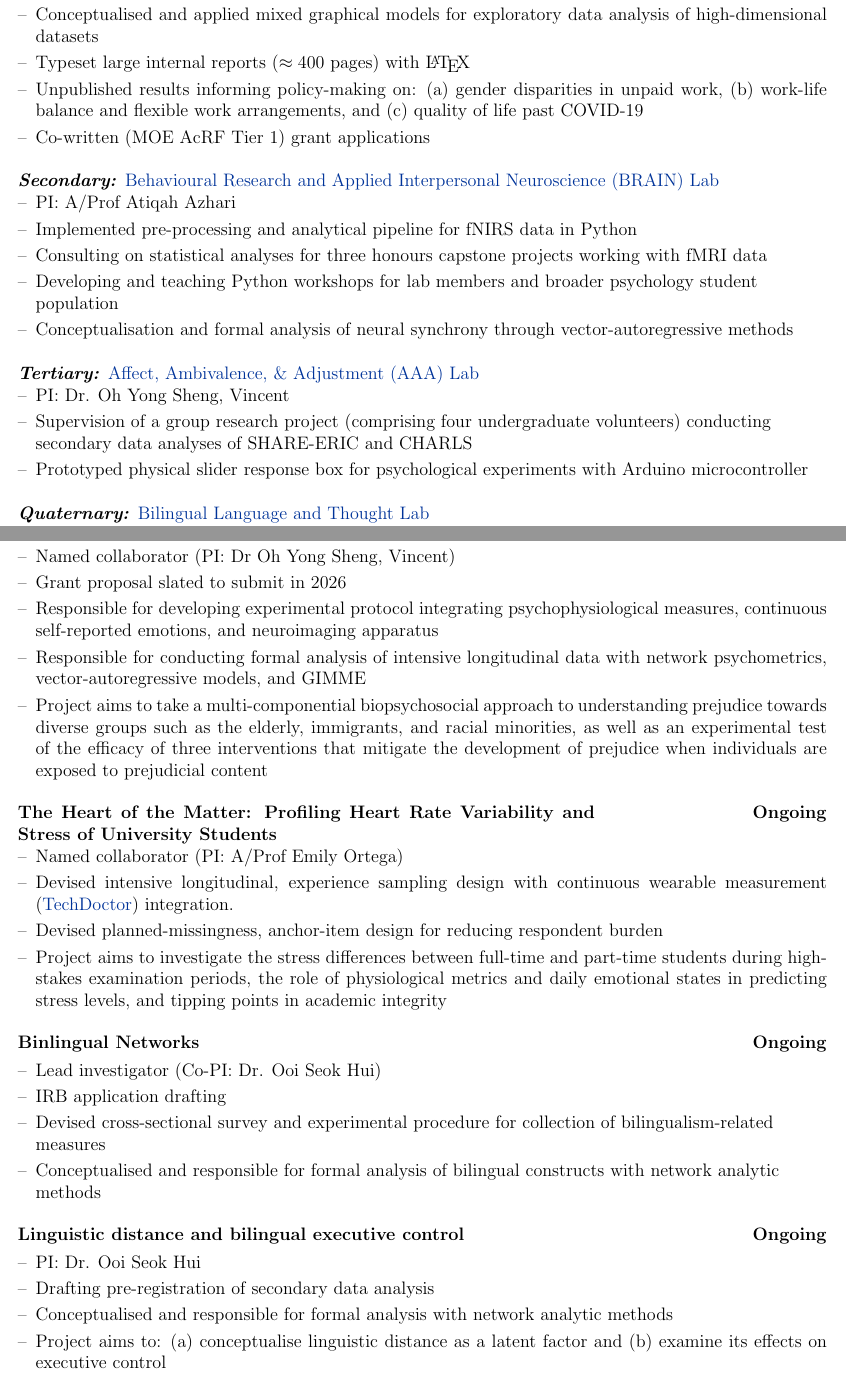
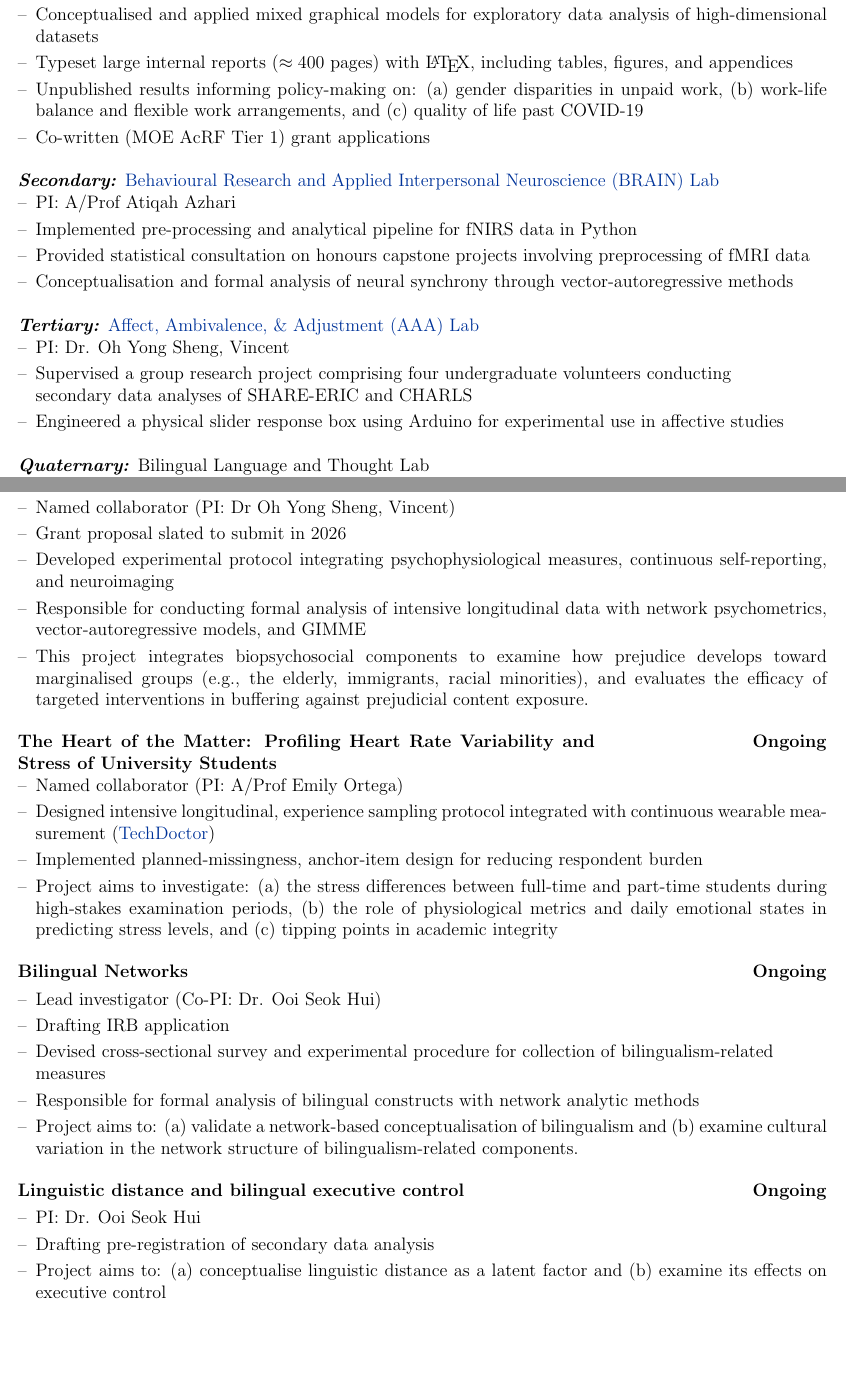
Before and after one commit to ho-han-sheng/Tex-Resume, a LaTeX CV (cv.tex): two parts of pages 1 and 3 of 5, joined at a grey line, cut so that both start at the same text, the shorter picture padded with empty space. Compiled offline with pdfLaTeX.

Commit message:
minor grammar

```diff
--- a/cv.tex
+++ b/cv.tex
@@ -159,7 +159,7 @@
                 \item[--] PI: A/Prof Emily Ortega
                 \item[--] Conducted data cleaning, pre-processing, and statistical analyses in R for the National Council of Social Service - Ngee Ann Kongsi (NCSS-NAK) 360 Panel Study
                 \item[--] Conceptualised and applied mixed graphical models for exploratory data analysis of high-dimensional datasets
-                \item[--] Typeset large internal reports ($\approx 400$ pages) with \LaTeX
+                \item[--] Typeset large internal reports ($\approx 400$ pages) with \LaTeX, including tables, figures, and appendices
                 \item[--] Unpublished results informing policy-making on: (a) gender disparities in unpaid work, (b) work-life balance and flexible work arrangements, and (c) quality of life past COVID-19
                 \item[--] Co-written (MOE AcRF Tier 1) grant applications
             \end{itemize}
@@ -172,8 +172,7 @@
             \begin{itemize}[nosep, after=\strut, leftmargin=1em, itemsep=3pt]
                 \item[--] PI: A/Prof Atiqah Azhari
                 \item[--] Implemented pre-processing and analytical pipeline for fNIRS data in Python
-                \item[--] Consulting on statistical analyses for three honours capstone projects working with fMRI data
-                \item[--] Developing and teaching Python workshops for lab members and broader psychology student \\population
+                \item[--] Provided statistical consultation on honours capstone projects involving preprocessing of fMRI data
                 \item[--] Conceptualisation and formal analysis of neural synchrony through vector-autoregressive methods
             \end{itemize}
         \end{minipage}
@@ -184,13 +183,13 @@
         \begin{minipage}[t]{\linewidth}
             \begin{itemize}[nosep, after=\strut, leftmargin=1em, itemsep=3pt]
                 \item[--] PI: Dr. Oh Yong Sheng, Vincent
-                \item[--] Supervision of a group research project (comprising four undergraduate volunteers) conducting\\ secondary data analyses of SHARE-ERIC and CHARLS
-                \item[--] Prototyped physical slider response box for psychological experiments with Arduino microcontroller
+                \item[--] Supervised a group research project comprising four undergraduate volunteers conducting\\ secondary data analyses of SHARE-ERIC and CHARLS
+                \item[--] Engineered a physical slider response box using Arduino for experimental use in affective studies
             \end{itemize}
         \end{minipage}
     } \\
     \multicolumn{2}{@{}X@{}}{\vspace{0.05em}} \\
-    \multicolumn{2}{@{}X@{}}{\textit{\textbf{Quaternary:}} \href{https://vincentohys.com/}{Bilingual Language and Thought Lab}} \\
+    \multicolumn{2}{@{}X@{}}{\textit{\textbf{Quaternary:}} Bilingual Language and Thought Lab} \\
     \multicolumn{2}{@{}X@{}}{
         \begin{minipage}[t]{\linewidth}
             \begin{itemize}[nosep, after=\strut, leftmargin=1em, itemsep=3pt]
@@ -264,9 +263,9 @@
             \begin{itemize}[nosep,after=\strut,leftmargin=1em,itemsep=3pt]
                 \item[--] Named collaborator (PI: Dr Oh Yong Sheng, Vincent)
                 \item[--] Grant proposal slated to submit in 2026
-                \item[--] Responsible for developing experimental protocol integrating psychophysiological measures, continuous self-reported emotions, and neuroimaging apparatus
+                \item[--] Developed experimental protocol integrating psychophysiological measures, continuous self-reporting, and neuroimaging
                 \item[--] Responsible for conducting formal analysis of intensive longitudinal data with network psychometrics, vector-autoregressive models, and GIMME
-                \item[--] Project aims to take a multi-componential biopsychosocial approach to understanding prejudice towards diverse groups such as the elderly, immigrants, and racial minorities, as well as an experimental test of the efficacy of three interventions that mitigate the development of prejudice when individuals are exposed to prejudicial content
+                \item[--] This project integrates biopsychosocial components to examine how prejudice develops toward marginalised groups (e.g., the elderly, immigrants, racial minorities), and evaluates the efficacy of targeted interventions in buffering against prejudicial content exposure.
             \end{itemize}
         \end{minipage}
     } \\
@@ -280,9 +279,9 @@
         \begin{minipage}[t]{\linewidth}
             \begin{itemize}[nosep,after=\strut,leftmargin=1em,itemsep=3pt]
                 \item[--] Named collaborator (PI: A/Prof Emily Ortega)
-                \item[--] Devised intensive longitudinal, experience sampling design with continuous wearable measurement (\href{https://www.technology-doctor.com/en/selfbase}{TechDoctor}) integration.
-                \item[--] Devised planned-missingness, anchor-item design for reducing respondent burden
-                \item[--] Project aims to investigate the stress differences between full-time and part-time students during high-stakes examination periods, the role of physiological metrics and daily emotional states in predicting stress levels, and tipping points in academic integrity
+                \item[--] Designed intensive longitudinal, experience sampling protocol integrated with continuous wearable measurement (\href{https://www.technology-doctor.com/en/selfbase}{TechDoctor})
+                \item[--] Implemented planned-missingness, anchor-item design for reducing respondent burden
+                \item[--] Project aims to investigate: (a) the stress differences between full-time and part-time students during high-stakes examination periods, (b) the role of physiological metrics and daily emotional states in predicting stress levels, and (c) tipping points in academic integrity
             \end{itemize}
         \end{minipage}
     } \\
@@ -291,14 +290,15 @@
 \vspace{1ex}
 
 \begin{tabularx}{\linewidth}{@{} X >{\raggedleft\arraybackslash}p{5cm} @{}}
-    \textbf{Binlingual Networks} & \textbf{Ongoing} \\[3.75pt]
+    \textbf{Bilingual Networks} & \textbf{Ongoing} \\[3.75pt]
     \multicolumn{2}{@{}p{\linewidth}@{}}{
         \begin{minipage}[t]{\linewidth}
             \begin{itemize}[nosep,after=\strut,leftmargin=1em,itemsep=3pt]
                 \item[--] Lead investigator (Co-PI: Dr. Ooi Seok Hui)
-                \item[--] IRB application drafting
+                \item[--] Drafting IRB application
                 \item[--] Devised cross-sectional survey and experimental procedure for collection of bilingualism-related\\ measures
-                \item[--] Conceptualised and responsible for formal analysis of bilingual constructs with network analytic\\ methods
+                \item[--] Responsible for formal analysis of bilingual constructs with network analytic methods
+                \item[--] Project aims to: (a) validate a network-based conceptualisation of bilingualism and (b) examine cultural variation in the network structure of bilingualism-related components.
             \end{itemize}
         \end{minipage}
     } \\
@@ -313,7 +313,6 @@
             \begin{itemize}[nosep,after=\strut,leftmargin=1em,itemsep=3pt]
                 \item[--] PI: Dr. Ooi Seok Hui
                 \item[--] Drafting pre-registration of secondary data analysis
-                \item[--] Conceptualised and responsible for formal analysis with network analytic methods
                 \item[--] Project aims to: (a) conceptualise linguistic distance as a latent factor and (b) examine its effects on executive control
             \end{itemize}
         \end{minipage}
```
Also changed, not shown: cv.pdf, cv.tex (3 more changed lines).
